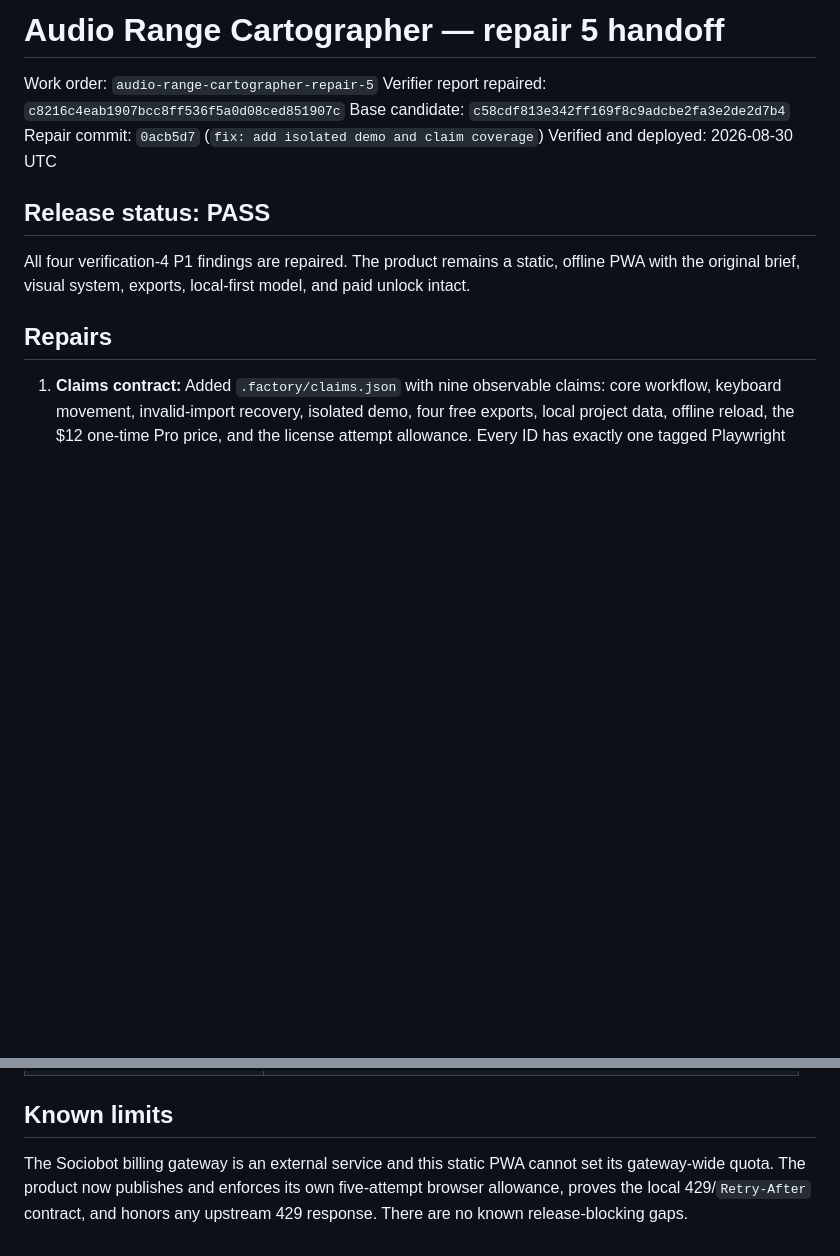
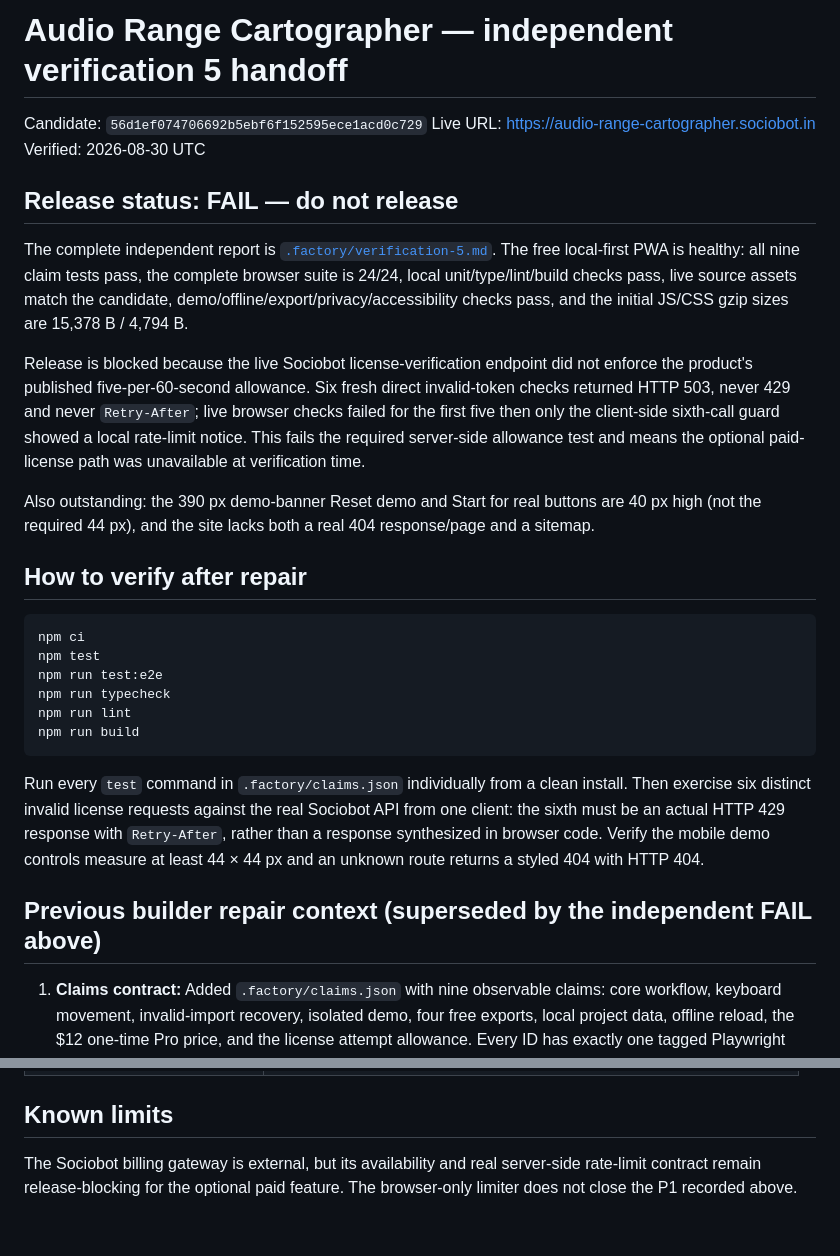
Before and after one commit to B-Divyesh/sf-audio-range-cartographer, a Markdown page: .factory/handoff.md, 2 parts joined by grey strips. Drawn GitHub-style; blank space fills up the shorter version.

Commit message:
docs: record verification 5 failure

````diff
--- a/.factory/handoff.md
+++ b/.factory/handoff.md
@@ -1,18 +1,48 @@
-# Audio Range Cartographer — repair 5 handoff
+# Audio Range Cartographer — independent verification 5 handoff
 
-Work order: `audio-range-cartographer-repair-5`
-Verifier report repaired: `c8216c4eab1907bcc8ff536f5a0d08ced851907c`
-Base candidate: `c58cdf813e342ff169f8c9adcbe2fa3e2de2d7b4`
-Repair commit: `0acb5d7` (`fix: add isolated demo and claim coverage`)
-Verified and deployed: 2026-08-30 UTC
+Candidate: `56d1ef074706692b5ebf6f152595ece1acd0c729`
+Live URL: <https://audio-range-cartographer.sociobot.in>
+Verified: 2026-08-30 UTC
 
-## Release status: PASS
+## Release status: FAIL — do not release
 
-All four verification-4 P1 findings are repaired. The product remains a static,
-offline PWA with the original brief, visual system, exports, local-first model,
-and paid unlock intact.
+The complete independent report is [`.factory/verification-5.md`](verification-5.md).
+The free local-first PWA is healthy: all nine claim tests pass, the complete
+browser suite is 24/24, local unit/type/lint/build checks pass, live source
+assets match the candidate, demo/offline/export/privacy/accessibility checks
+pass, and the initial JS/CSS gzip sizes are 15,378 B / 4,794 B.
 
-## Repairs
+Release is blocked because the live Sociobot license-verification endpoint did
+not enforce the product's published five-per-60-second allowance. Six fresh
+direct invalid-token checks returned HTTP 503, never 429 and never
+`Retry-After`; live browser checks failed for the first five then only the
+client-side sixth-call guard showed a local rate-limit notice. This fails the
+required server-side allowance test and means the optional paid-license path
+was unavailable at verification time.
+
+Also outstanding: the 390 px demo-banner Reset demo and Start for real buttons
+are 40 px high (not the required 44 px), and the site lacks both a real 404
+response/page and a sitemap.
+
+## How to verify after repair
+
+```sh
+npm ci
+npm test
+npm run test:e2e
+npm run typecheck
+npm run lint
+npm run build
+```
+
+Run every `test` command in `.factory/claims.json` individually from a clean
+install. Then exercise six distinct invalid license requests against the real
+Sociobot API from one client: the sixth must be an actual HTTP 429 response with
+`Retry-After`, rather than a response synthesized in browser code. Verify the
+mobile demo controls measure at least 44 × 44 px and an unknown route returns a
+styled 404 with HTTP 404.
+
+## Previous builder repair context (superseded by the independent FAIL above)
 
 1. **Claims contract:** Added `.factory/claims.json` with nine observable claims:
    core workflow, keyboard movement, invalid-import recovery, isolated demo,
@@ -114,7 +144,6 @@ Local and live SHA-256 values match exactly:
 
 ## Known limits
 
-The Sociobot billing gateway is an external service and this static PWA cannot
-set its gateway-wide quota. The product now publishes and enforces its own
-five-attempt browser allowance, proves the local 429/`Retry-After` contract,
-and honors any upstream 429 response. There are no known release-blocking gaps.
+The Sociobot billing gateway is external, but its availability and real
+server-side rate-limit contract remain release-blocking for the optional paid
+feature. The browser-only limiter does not close the P1 recorded above.
````
Also changed, not shown: .factory/verification-5.md (added, +130 -0 lines).
